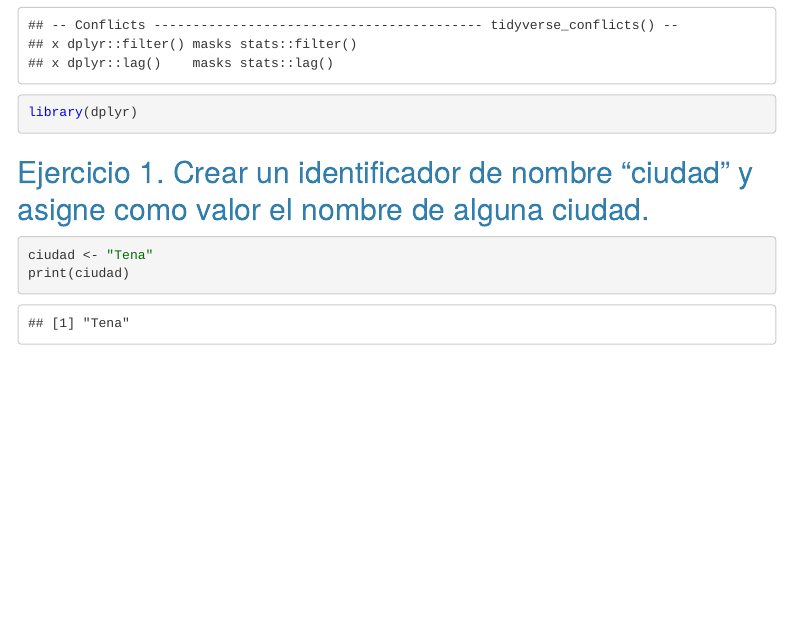
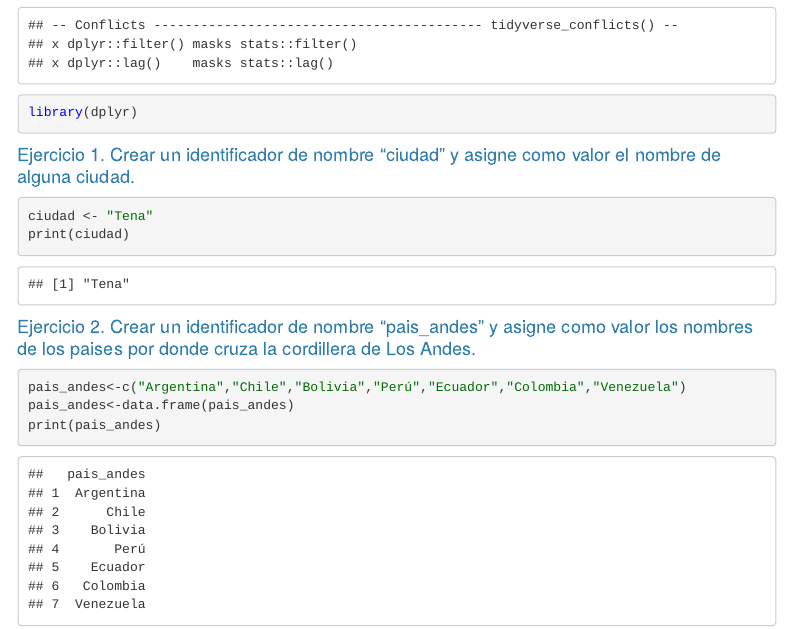
Before and after one commit to Rodrigo-190/Introducci-n-a-R, an R Markdown document (Tarea1_Tiposdedatos.Rmd): the page in a window 1100 px wide, from 790 px down. The pictures show the output file Tarea1_Tiposdedatos.html that the author committed with the source, opened offline; library style sheets and scripts come from the installed R packages; menus at the side of the page are left out.

Commit message:
Asignando valores al identificador pais_andes, y asignandolo a un dataframe

````diff
--- a/Tarea1_Tiposdedatos.Rmd
+++ b/Tarea1_Tiposdedatos.Rmd
@@ -32,8 +32,14 @@ library(tidyverse)
 library(dplyr)
 ```
 
-## Ejercicio 1. Crear un identificador de nombre "ciudad" y asigne como valor el nombre de alguna ciudad.
+#### Ejercicio 1. Crear un identificador de nombre "ciudad" y asigne como valor el nombre de alguna ciudad.
 ```{r}
 ciudad <- "Tena"
 print(ciudad)
 ```
+#### Ejercicio 2. Crear un identificador de nombre "pais_andes" y asigne como valor los nombres de los paises por donde cruza la cordillera de Los Andes.
+```{r}
+pais_andes<-c("Argentina","Chile","Bolivia","Perú","Ecuador","Colombia","Venezuela")
+pais_andes<-data.frame(pais_andes)
+print(pais_andes)
+```
````
Also changed, not shown: Tarea1_Tiposdedatos.html.
